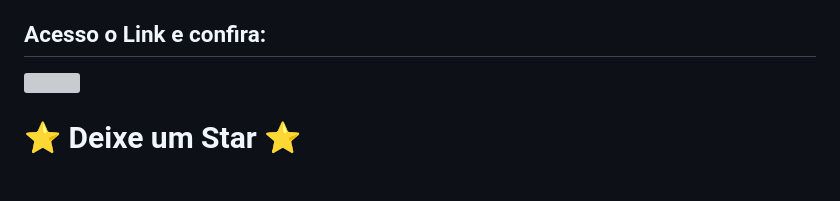
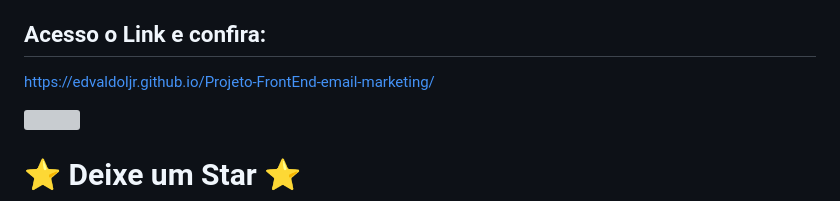
Before and after one commit to edvaldoljr/EBAC-Projeto-FrontEnd-email-marketing, a Markdown page: README.md, the part around the change. Rendered like a GitHub page; blank space fills up the shorter version; grey boxes are pictures that could not be loaded.

```diff
--- a/README.md
+++ b/README.md
@@ -70,6 +70,7 @@ Ao clicar no botão "Conhecer sobre", o usuário é redirecionado para o site da
 Estamos hospedando nosso projeto no GitPages, uma plataforma de hospedagem gratuita para projetos baseados em Git. Com GitPages, podemos compartilhar nosso trabalho com o mundo e de forma fácil e rápida. Além disso, a integração com o GitHub torna ainda mais simples o processo de desenvolvimento, teste e implantação de nossas aplicações.
 
 ## Acesso o Link e confira:
+https://edvaldoljr.github.io/Projeto-FrontEnd-email-marketing/
 
 ![](https://github.com/edvaldoljr/EBAC-Projeto-HTML-Basico/blob/main/img/HTML-BASICO-EBAC.gif?raw=true)
 
```
